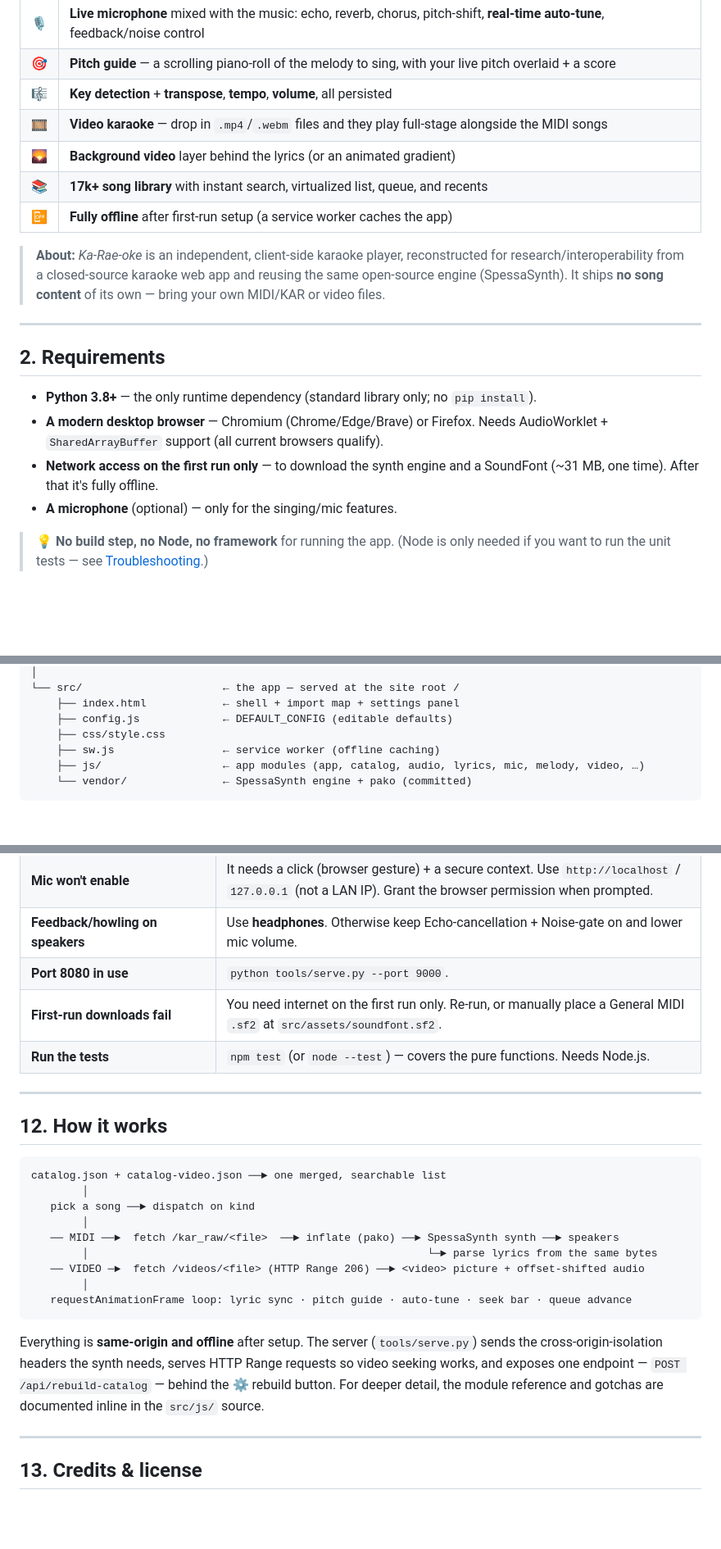
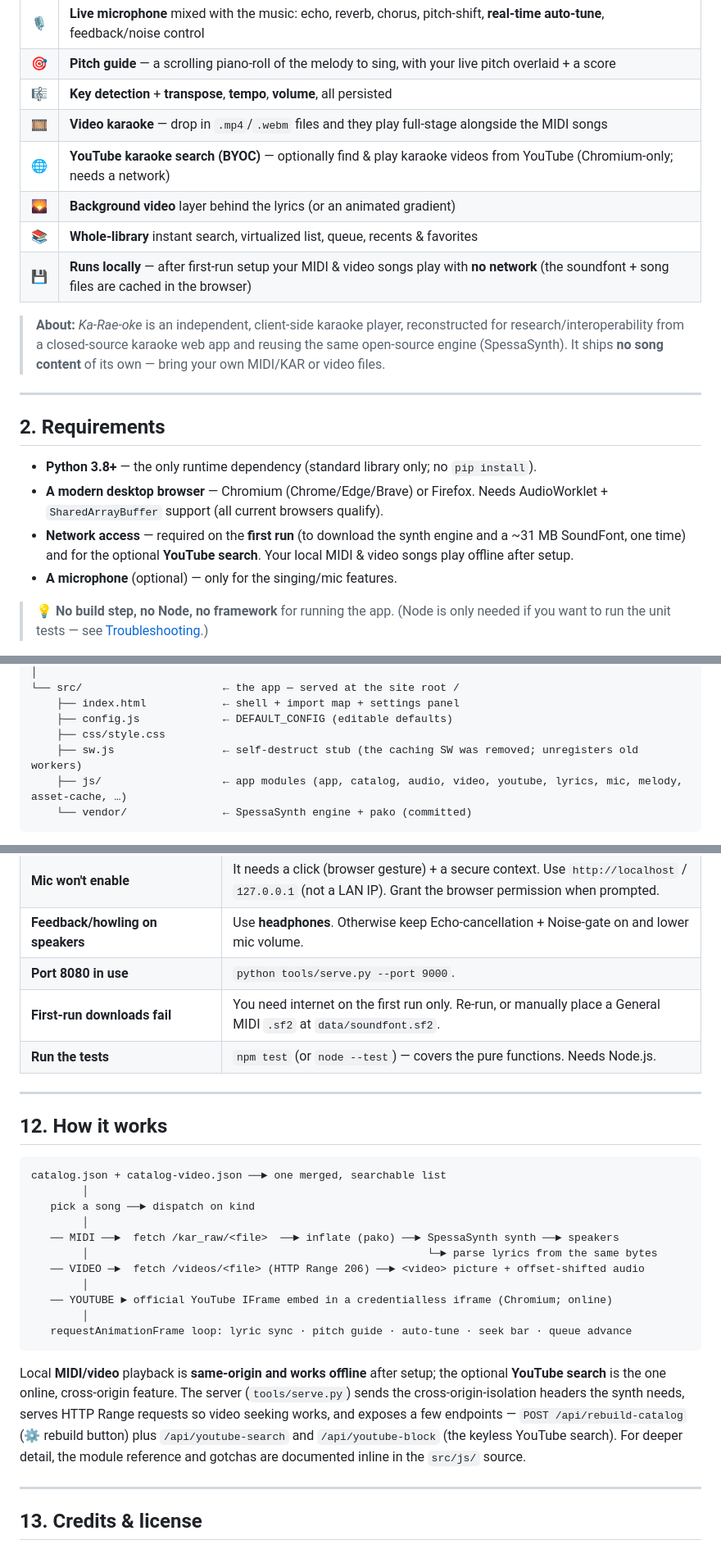
Before and after one commit to kevmonzon/karaeoke, a Markdown page: README.md, 3 parts joined by grey strips. Shown at 82% size. GitHub-like rendering; blank space fills up the shorter version.

````diff
--- a/README.md
+++ b/README.md
@@ -43,9 +44,10 @@ auto-tune**, a **pitch guide**, **key detection**, **background video**, and dro
 | 🎯 | **Pitch guide** — a scrolling piano-roll of the melody to sing, with your live pitch overlaid + a score |
 | 🎼 | **Key detection** + **transpose**, **tempo**, **volume**, all persisted |
 | 🎞️ | **Video karaoke** — drop in `.mp4`/`.webm` files and they play full-stage alongside the MIDI songs |
+| 🌐 | **YouTube karaoke search (BYOC)** — optionally find & play karaoke videos from YouTube (Chromium-only; needs a network) |
 | 🌄 | **Background video** layer behind the lyrics (or an animated gradient) |
-| 📚 | **17k+ song library** with instant search, virtualized list, queue, and recents |
-| 📴 | **Fully offline** after first-run setup (a service worker caches the app) |
+| 📚 | **Whole-library** instant search, virtualized list, queue, recents & favorites |
+| 💾 | **Runs locally** — after first-run setup your MIDI & video songs play with **no network** (the soundfont + song files are cached in the browser) |
 
 > **About:** *Ka-Rae-oke* is an independent, client-side karaoke player, reconstructed for
 > research/interoperability from a closed-source karaoke web app and reusing the same
@@ -59,8 +61,9 @@ auto-tune**, a **pitch guide**, **key detection**, **background video**, and dro
 - **Python 3.8+** — the only runtime dependency (standard library only; no `pip install`).
 - **A modern desktop browser** — Chromium (Chrome/Edge/Brave) or Firefox. Needs
   AudioWorklet + `SharedArrayBuffer` support (all current browsers qualify).
-- **Network access on the first run only** — to download the synth engine and a SoundFont
-  (~31 MB, one time). After that it's fully offline.
+- **Network access** — required on the **first run** (to download the synth engine and a
+  ~31 MB SoundFont, one time) and for the optional **YouTube search**. Your local MIDI &
+  video songs play offline after setup.
 - **A microphone** (optional) — only for the singing/mic features.
 
 > 💡 **No build step, no Node, no framework** for running the app. (Node is only needed if
@@ -320,8 +336,8 @@ karaoke-clone/
     ├── index.html            ← shell + import map + settings panel
     ├── config.js             ← DEFAULT_CONFIG (editable defaults)
     ├── css/style.css
-    ├── sw.js                 ← service worker (offline caching)
-    ├── js/                   ← app modules (app, catalog, audio, lyrics, mic, melody, video, …)
+    ├── sw.js                 ← self-destruct stub (the caching SW was removed; unregisters old workers)
+    ├── js/                   ← app modules (app, catalog, audio, video, youtube, lyrics, mic, melody, asset-cache, …)
     └── vendor/               ← SpessaSynth engine + pako (committed)
 ```
 
@@ -347,7 +363,7 @@ karaoke-clone/
 | **Mic won't enable** | It needs a click (browser gesture) + a secure context. Use `http://localhost` / `127.0.0.1` (not a LAN IP). Grant the browser permission when prompted. |
 | **Feedback/howling on speakers** | Use **headphones**. Otherwise keep Echo-cancellation + Noise-gate on and lower mic volume. |
 | **Port 8080 in use** | `python tools/serve.py --port 9000`. |
-| **First-run downloads fail** | You need internet on the first run only. Re-run, or manually place a General MIDI `.sf2` at `src/assets/soundfont.sf2`. |
+| **First-run downloads fail** | You need internet on the first run only. Re-run, or manually place a General MIDI `.sf2` at `data/soundfont.sf2`. |
 | **Run the tests** | `npm test` (or `node --test`) — covers the pure functions. Needs Node.js. |
 
 ---
@@ -363,14 +379,17 @@ catalog.json + catalog-video.json ──► one merged, searchable list
         │                                                     └─► parse lyrics from the same bytes
    ── VIDEO ─►  fetch /videos/<file> (HTTP Range 206) ──► <video> picture + offset-shifted audio
         │
+   ── YOUTUBE ► official YouTube IFrame embed in a credentialless iframe (Chromium; online)
+        │
    requestAnimationFrame loop: lyric sync · pitch guide · auto-tune · seek bar · queue advance
 ```
 
-Everything is **same-origin and offline** after setup. The server (`tools/serve.py`) sends
-the cross-origin-isolation headers the synth needs, serves HTTP Range requests so video
-seeking works, and exposes one endpoint — `POST /api/rebuild-catalog` — behind the ⚙ rebuild
-button. For deeper detail, the module reference and gotchas are documented inline in the
-`src/js/` source.
+Local **MIDI/video** playback is **same-origin and works offline** after setup; the optional
+**YouTube search** is the one online, cross-origin feature. The server (`tools/serve.py`) sends
+the cross-origin-isolation headers the synth needs, serves HTTP Range requests so video seeking
+works, and exposes a few endpoints — `POST /api/rebuild-catalog` (⚙ rebuild button) plus
+`/api/youtube-search` and `/api/youtube-block` (the keyless YouTube search). For deeper detail,
+the module reference and gotchas are documented inline in the `src/js/` source.
 
 ---
 
````
Also changed, not shown: other parts of README.md (+22 -8 lines).
